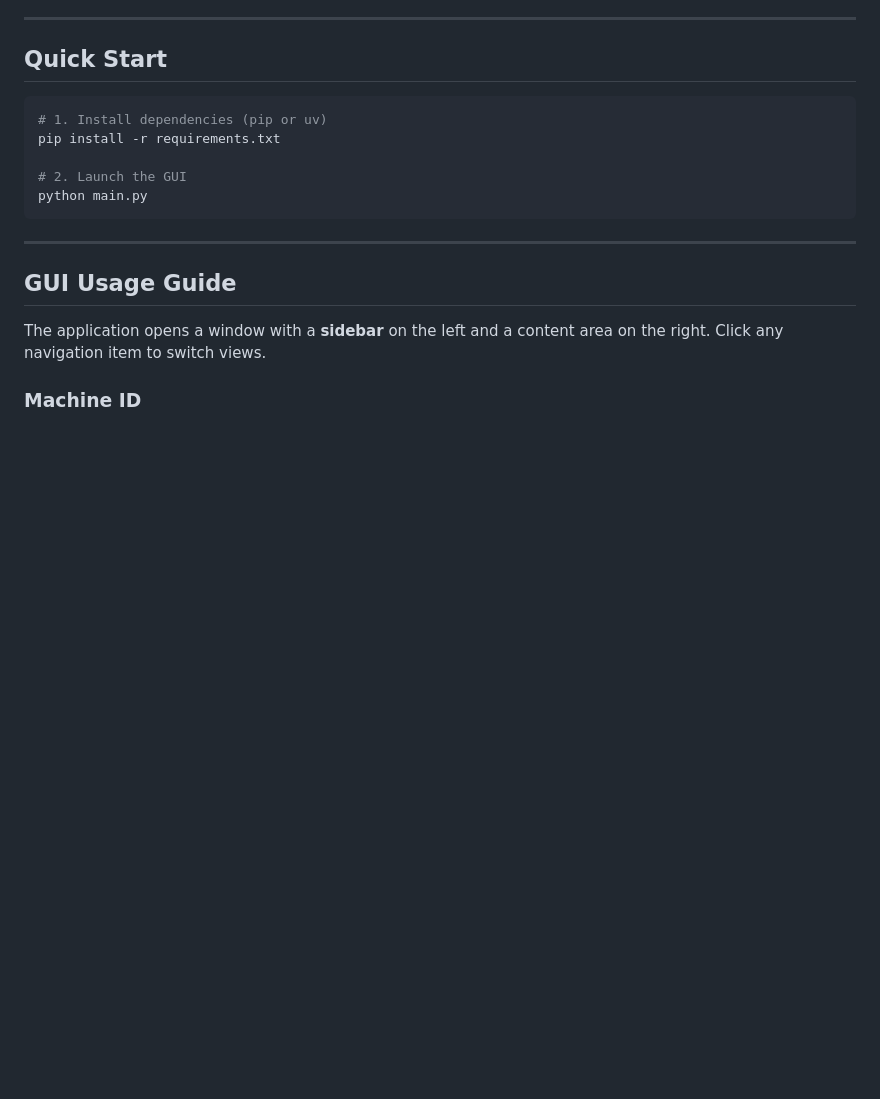
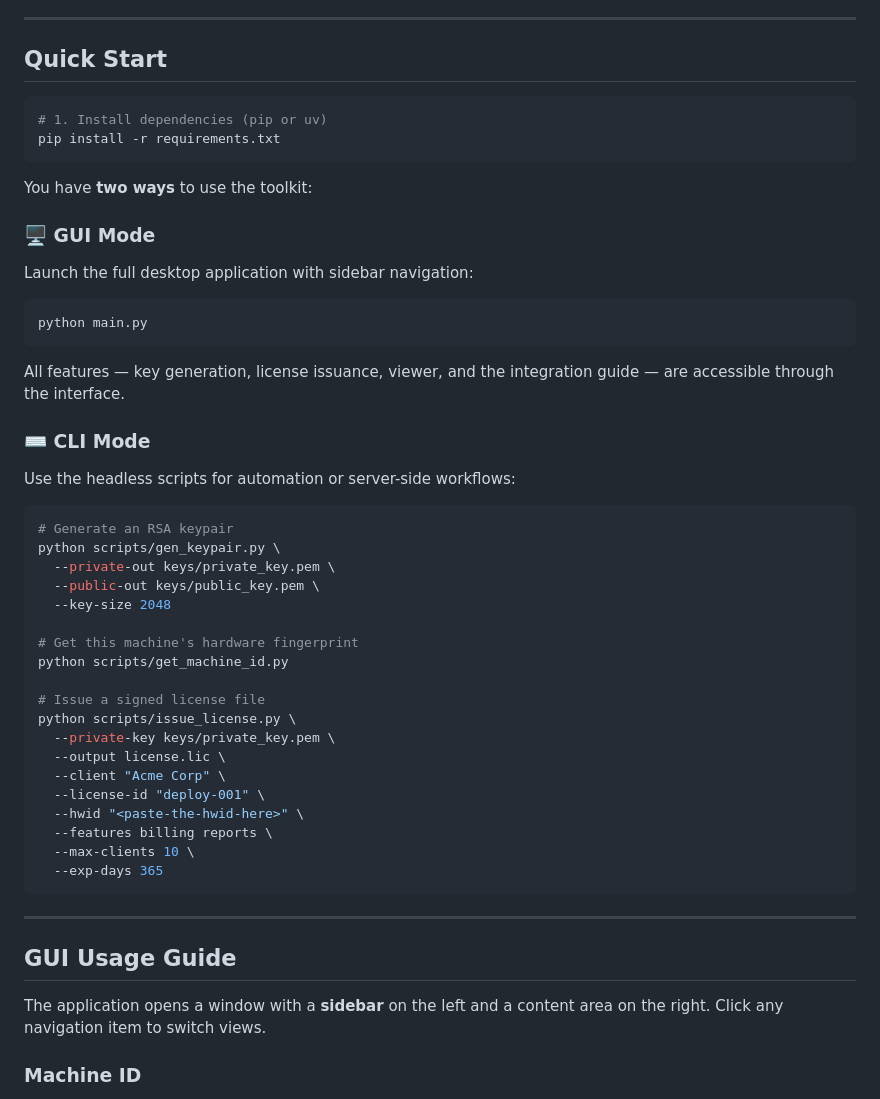
Before and after one commit to Ramzi-Hadrouk/py-rizmi, a Markdown page: README.md, the part around the change. GitHub-like rendering; blank space fills up the shorter version.

Commit message:
docs: add CLI usage examples and documentation to README

````diff
--- a/README.md
+++ b/README.md
@@ -81,9 +81,45 @@ payload data anywhere in the codebase.
 ```bash
 # 1. Install dependencies (pip or uv)
 pip install -r requirements.txt
+```
 
-# 2. Launch the GUI
+You have **two ways** to use the toolkit:
+
+### 🖥️  GUI Mode
+
+Launch the full desktop application with sidebar navigation:
+
+```bash
 python main.py
+```
+
+All features — key generation, license issuance, viewer, and the
+integration guide — are accessible through the interface.
+
+### ⌨️  CLI Mode
+
+Use the headless scripts for automation or server-side workflows:
+
+```bash
+# Generate an RSA keypair
+python scripts/gen_keypair.py \
+  --private-out keys/private_key.pem \
+  --public-out keys/public_key.pem \
+  --key-size 2048
+
+# Get this machine's hardware fingerprint
+python scripts/get_machine_id.py
+
+# Issue a signed license file
+python scripts/issue_license.py \
+  --private-key keys/private_key.pem \
+  --output license.lic \
+  --client "Acme Corp" \
+  --license-id "deploy-001" \
+  --hwid "<paste-the-hwid-here>" \
+  --features billing reports \
+  --max-clients 10 \
+  --exp-days 365
 ```
 
 ---
````
